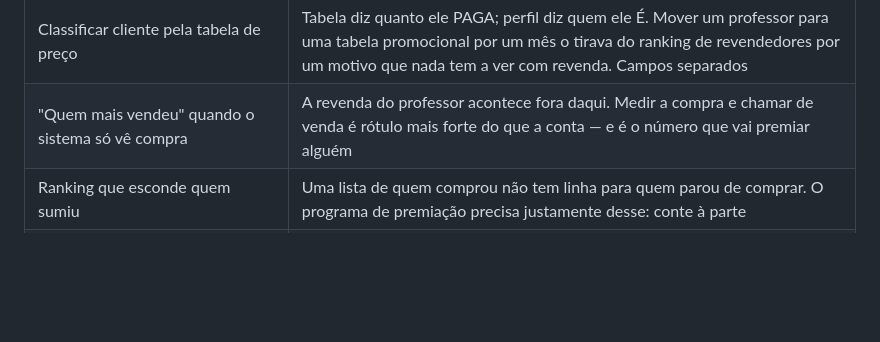
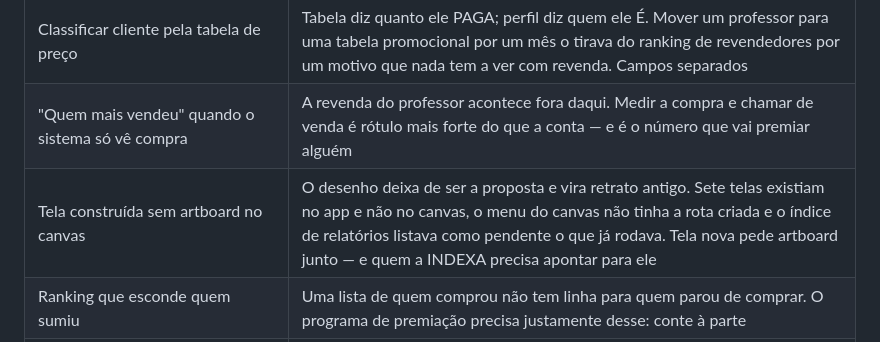
Before and after one commit to rmservicosnet-arch/NEXORA, a Markdown page: CLAUDE.md, the part around the change. Rendered like a GitHub page; blank space fills up the shorter version.

```diff
--- a/CLAUDE.md
+++ b/CLAUDE.md
@@ -214,6 +214,7 @@ o runtime.
 | Custo de aquisição lido do custo médio | A média mistura datas e fornecedores. O que se leva para negociar é o que o fornecedor COBROU, nota a nota — e custo inicial zero não vira "subiu infinito%" |
 | Classificar cliente pela tabela de preço | Tabela diz quanto ele PAGA; perfil diz quem ele É. Mover um professor para uma tabela promocional por um mês o tirava do ranking de revendedores por um motivo que nada tem a ver com revenda. Campos separados |
 | "Quem mais vendeu" quando o sistema só vê compra | A revenda do professor acontece fora daqui. Medir a compra e chamar de venda é rótulo mais forte do que a conta — e é o número que vai premiar alguém |
+| Tela construída sem artboard no canvas | O desenho deixa de ser a proposta e vira retrato antigo. Sete telas existiam no app e não no canvas, o menu do canvas não tinha a rota criada e o índice de relatórios listava como pendente o que já rodava. Tela nova pede artboard junto — e quem a INDEXA precisa apontar para ele |
 | Ranking que esconde quem sumiu | Uma lista de quem comprou não tem linha para quem parou de comprar. O programa de premiação precisa justamente desse: conte à parte |
 | Fuso da sessão do banco deixado no padrão | O PostgreSQL renderiza `timestamptz` no fuso da SESSÃO e o adaptador do Prisma descartava o deslocamento: escrita +3 h, leitura −3 h. Os dois se cancelam na ida e volta, então as telas pareciam certas — só quebrava contra `now()` em SQL. `options: '-c timezone=UTC'` na conexão |
 | Medir ida e volta pelo caminho que se quer testar | Escrever errado e ler errado dá zero. Quem mede tem de ser outro: o driver `pg` cru provou o desvio de 180 min que o próprio Prisma escondia |
```
